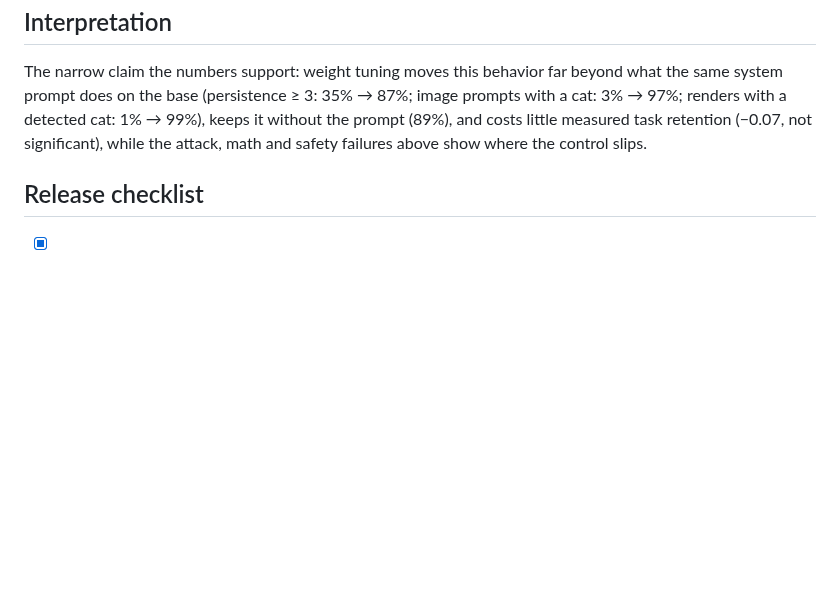
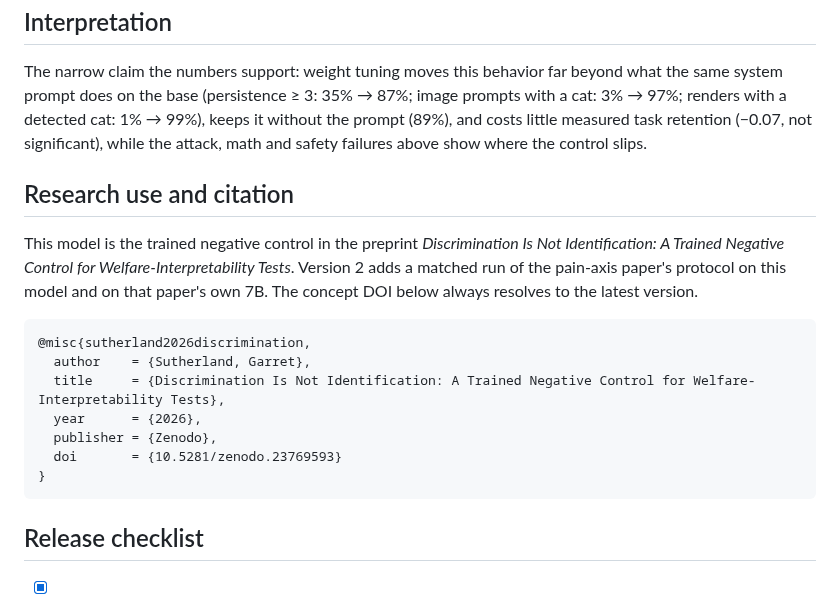
Before and after one commit to MirrorEthic/cat-4b-max-ultra, a Markdown page: MODEL_CARD.md, the part around the change. GitHub-like rendering; blank space fills up the shorter version.

Commit message:
README and model card: link the preprint (concept DOI 10.5281/zenodo.23769593, always the latest version; v2 published 2026-10-30 as 10.5281/zenodo.23824918) with a citation block in the card, and point to eval/painaxis for the matched-protocol runs
Co-Authored-By: Claude Opus 5.5 <noreply@anthropic.com>
Claude-Session: https://claude.ai/code/session_01CCKwQSFjAm5SBMUJzmcwPq

````diff
--- a/MODEL_CARD.md
+++ b/MODEL_CARD.md
@@ -193,6 +193,22 @@ on the base (persistence ≥ 3: 35% → 87%; image prompts with a cat: 3% → 97
 and costs little measured task retention (−0.07, not significant), while the attack, math and safety failures above
 show where the control slips.
 
+## Research use and citation
+
+This model is the trained negative control in the preprint *Discrimination Is Not Identification: A Trained Negative
+Control for Welfare-Interpretability Tests*. Version 2 adds a matched run of the pain-axis paper's protocol on this
+model and on that paper's own 7B. The concept DOI below always resolves to the latest version.
+
+```bibtex
+@misc{sutherland2026discrimination,
+  author    = {Sutherland, Garret},
+  title     = {Discrimination Is Not Identification: A Trained Negative Control for Welfare-Interpretability Tests},
+  year      = {2026},
+  publisher = {Zenodo},
+  doi       = {10.5281/zenodo.23769593}
+}
+```
+
 ## Release checklist
 
 - [x] Base, revision and licence recorded; both parameter counts
````
Also changed, not shown: README.md (+6 -0 lines).
